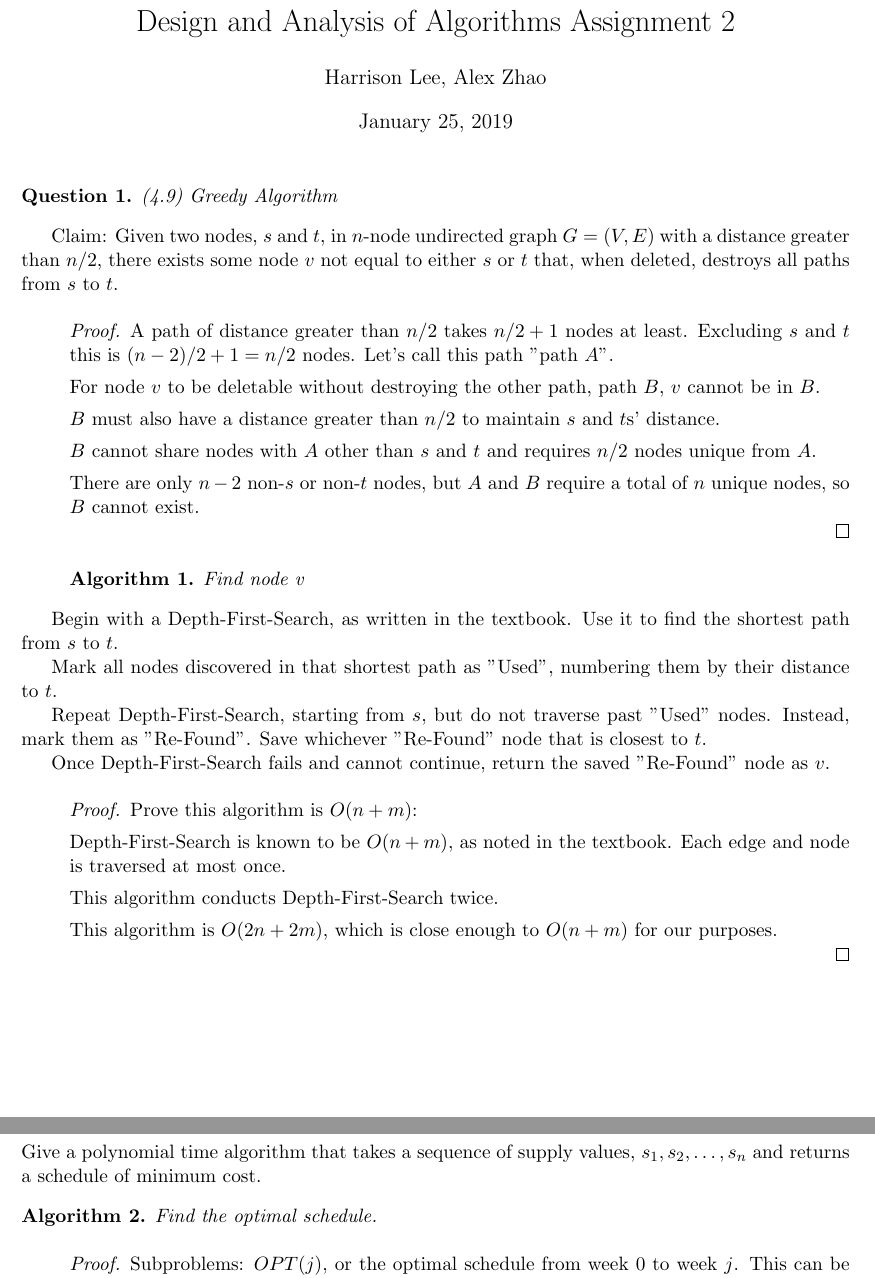
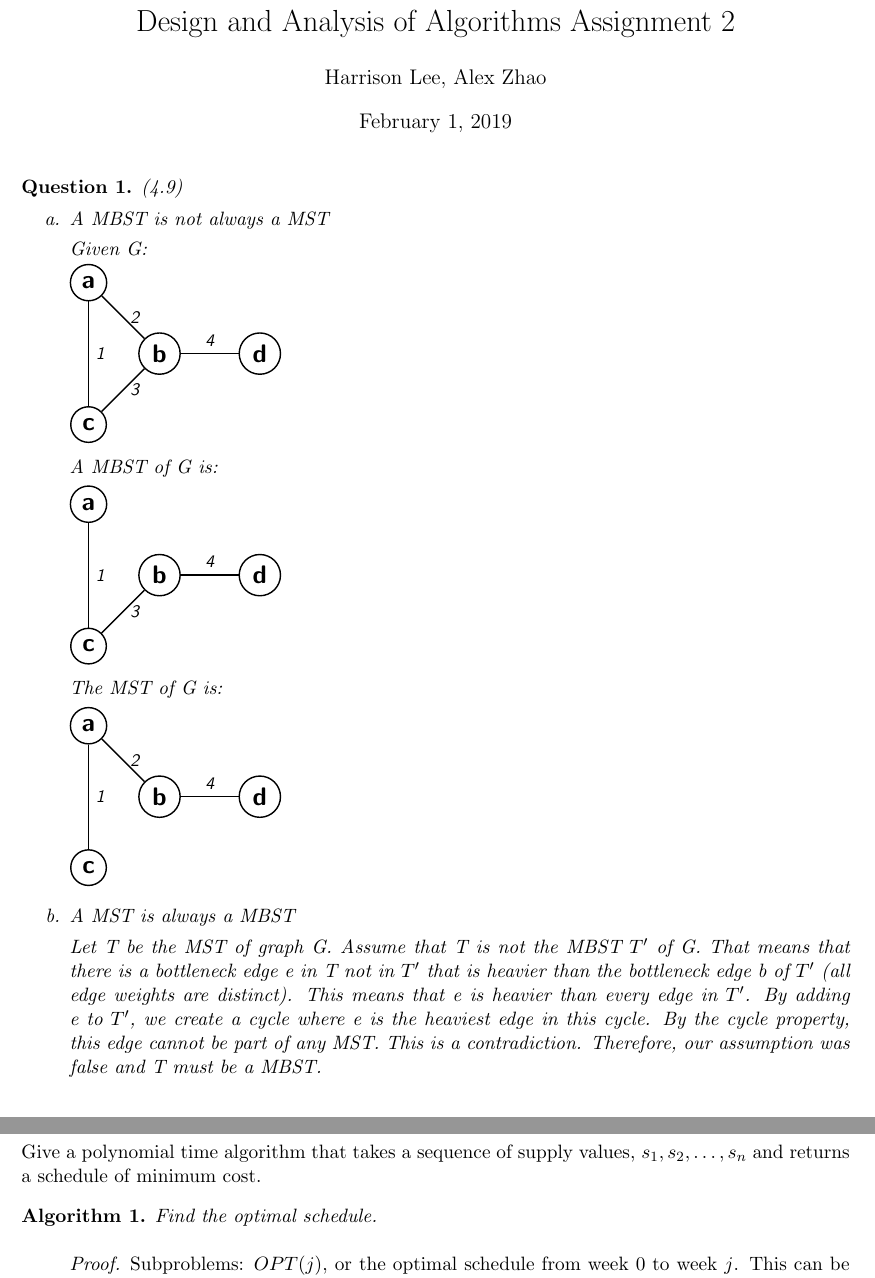
Before and after one commit to MorganLLee79/Design-Analysis-Algorithms-S2019-RPI, a LaTeX problem sheet (Problem_Set_2/ProblemSet2.tex): two parts of pages 1 and 2 of 2, joined at a grey line, cut so that both start at the same text. Compiled offline with pdfLaTeX.

Commit message:
Added problem 1 to .tex

```diff
--- a/Problem_Set_2/ProblemSet2.tex
+++ b/Problem_Set_2/ProblemSet2.tex
@@ -1,10 +1,11 @@
-\documentclass[11pt, oneside]{article}   	% use "amsart" instead of "article" for AMSLaTeX format
+\documentclass[11pt, oneside]{article}
 \usepackage{amsfonts}
 \usepackage{amsthm}
 \usepackage{amsmath}
 \usepackage{setspace}
 \usepackage{graphicx}
 \usepackage{mathtools}
+\usepackage{tikz}
 
 \usepackage{stackengine}
 
@@ -18,59 +19,70 @@
 
 \title {Design and Analysis of Algorithms Assignment 2}
 \author{Harrison Lee, Alex Zhao}
-\date{January 25, 2019}
+\date{February 1, 2019}
 
 \begin{document}
 
 \maketitle
 
-\begin{Question} (4.9) Greedy Algorithm
+\begin{Question} (4.9)
+\renewcommand{\theenumi}{\alph{enumi}}
+\begin{enumerate}
+\item A MBST is not always a MST\par
+Given G:\par
+\begin{tikzpicture}[auto, node distance=2cm, every loop/.style={},
+                    thick,main node/.style={circle,draw,font=\sffamily\Large\bfseries}]
+
+  \node[main node] (1) {a};
+  \node[main node] (2) [below right of=1] {b};
+  \node[main node] (3) [below left of=2] {c};
+  \node[main node] (4) [right of=2] {d};
+
+  \path[every node/.style={font=\sffamily\small}]
+    (1) edge node {1} (3)
+    (2) edge node [right] {2} (1)
+        edge node {4} (4)
+    (3) edge node [right] {3} (2);
+\end{tikzpicture}
+\par
+A MBST of G is:
+\par
+\begin{tikzpicture}[auto, node distance=2cm, every loop/.style={},
+                    thick,main node/.style={circle,draw,font=\sffamily\Large\bfseries}]
+
+  \node[main node] (1) {a};
+  \node[main node] (2) [below right of=1] {b};
+  \node[main node] (3) [below left of=2] {c};
+  \node[main node] (4) [right of=2] {d};
+
+  \path[every node/.style={font=\sffamily\small}]
+    (1) edge node {1} (3)
+    (2) edge node {4} (4)
+    (3) edge node [right] {3} (2);
+\end{tikzpicture}
+\par
+The MST of G is:
+\par
+\begin{tikzpicture}[auto, node distance=2cm, every loop/.style={},
+                    thick,main node/.style={circle,draw,font=\sffamily\Large\bfseries}]
+
+  \node[main node] (1) {a};
+  \node[main node] (2) [below right of=1] {b};
+  \node[main node] (3) [below left of=2] {c};
+  \node[main node] (4) [right of=2] {d};
+
+  \path[every node/.style={font=\sffamily\small}]
+    (1) edge node {1} (3)
+    (2) edge node [right] {2} (1)
+        edge node {4} (4);
+\end{tikzpicture}
+
+\item A MST is always a MBST\par
+Let T be the MST of graph G. Assume that T is not the MBST $T'$ of G. That means that there is a bottleneck edge e in T not in $T'$ that is heavier than the bottleneck edge b of $T'$ (all edge weights are distinct). This means that e is heavier than every edge in $T'$. By adding e to $T'$, we create a cycle where e is the heaviest edge in this cycle. By the cycle property, this edge cannot be part of any MST. This is a contradiction. Therefore, our assumption was false and T must be a MBST.
+\end{enumerate}
+
+
 \end{Question}
-
-Claim: Given two nodes, $s$ and $t$, in $n$-node undirected graph $G = (V, E)$ with a distance greater than $n/2$, there exists some node $v$ not equal to either $s$ or $t$ that, when deleted, destroys all paths from $s$ to $t$.
-
-\begin{proof}
-\begin{description}
-
-A path of distance greater than $n/2$ takes $n/2 + 1$ nodes at least. Excluding $s$ and $t$ this is $(n-2)/2 + 1= n/2$ nodes. Let's call this path "path $A$".
-
-For node $v$ to be deletable without destroying the other path, path $B$, $v$ cannot be in $B$.
-
-$B$ must also have a distance greater than $n/2$ to maintain $s$ and $t$s' distance.
-
-$B$ cannot share nodes with $A$ other than $s$ and $t$ and requires $n/2$ nodes unique from $A$.
-
-There are only $n-2$ non-$s$ or non-$t$ nodes, but $A$ and $B$ require a total of $n$ unique nodes, so $B$ cannot exist.
-
-\end{description}
-\end{proof}
-
-\begin{Algorithm}
-\begin{description}
-Find node v
-\end{description}
-\end{Algorithm}
-
-Begin with a Depth-First-Search, as written in the textbook. Use it to find the shortest path from $s$ to $t$.
-
-Mark all nodes discovered in that shortest path as "Used", numbering them by their distance to $t$.
-
-Repeat Depth-First-Search, starting from $s$, but do not traverse past "Used" nodes. Instead, mark them as "Re-Found". Save whichever "Re-Found" node that is closest to $t$.
-
-Once Depth-First-Search fails and cannot continue, return the saved "Re-Found" node as $v$.
-
-\begin{proof}
-\begin{description}
-Prove this algorithm is $O(n+m)$:
-
- Depth-First-Search is known to be $O(n+m)$, as noted in the textbook. Each edge and node is traversed at most once.
-
-This algorithm conducts Depth-First-Search twice.
-
-This algorithm is $O(2n+2m)$, which is close enough to $O(n+m)$ for our purposes.
-
-\end{description}
-\end{proof}
 
 \newpage
 
```
